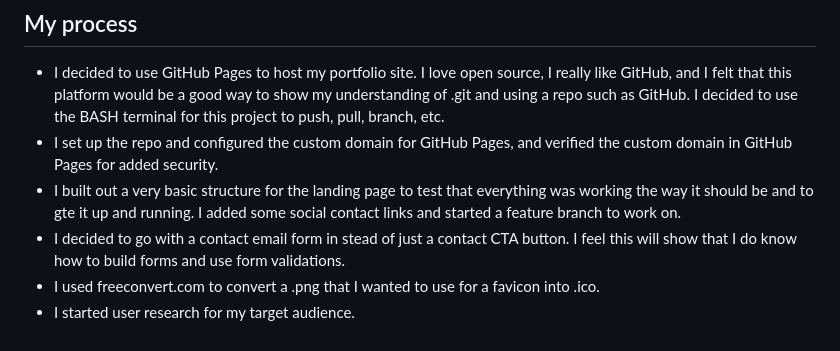
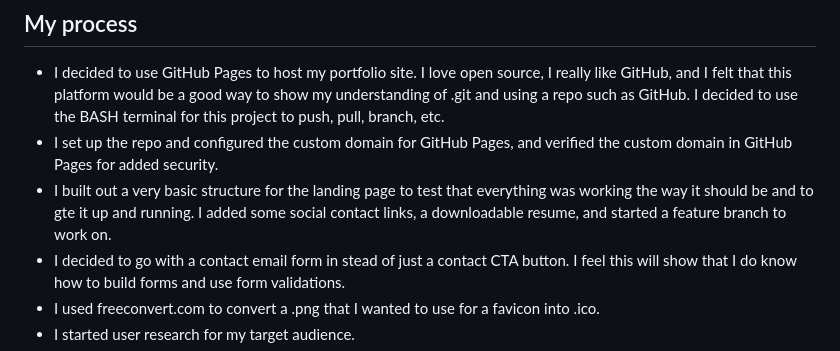
Before and after one commit to SlimBloodworth/michellerenee-portfolio, a Markdown page: README.md, the part around the change. GitHub-like rendering.

```diff
--- a/README.md
+++ b/README.md
@@ -38,7 +38,7 @@ Users should be able to:
 
 - I decided to use GitHub Pages to host my portfolio site. I love open source, I really like GitHub, and I felt that this platform would be a good way to show my understanding of .git and using a repo such as GitHub. I decided to use the BASH terminal for this project to push, pull, branch, etc.
 - I set up the repo and configured the custom domain for GitHub Pages, and verified the custom domain in GitHub Pages for added security.
-- I built out a very basic structure for the landing page to test that everything was working the way it should be and to gte it up and running. I added some social contact links and started a feature branch to work on.
+- I built out a very basic structure for the landing page to test that everything was working the way it should be and to gte it up and running. I added some social contact links, a downloadable resume, and started a feature branch to work on.
 - I decided to go with a contact email form in stead of just a contact CTA button. I feel this will show that I do know how to build forms and use form validations.
 - I used freeconvert.com to convert a .png that I wanted to use for a favicon into .ico.
 - I started user research for my target audience.
```
